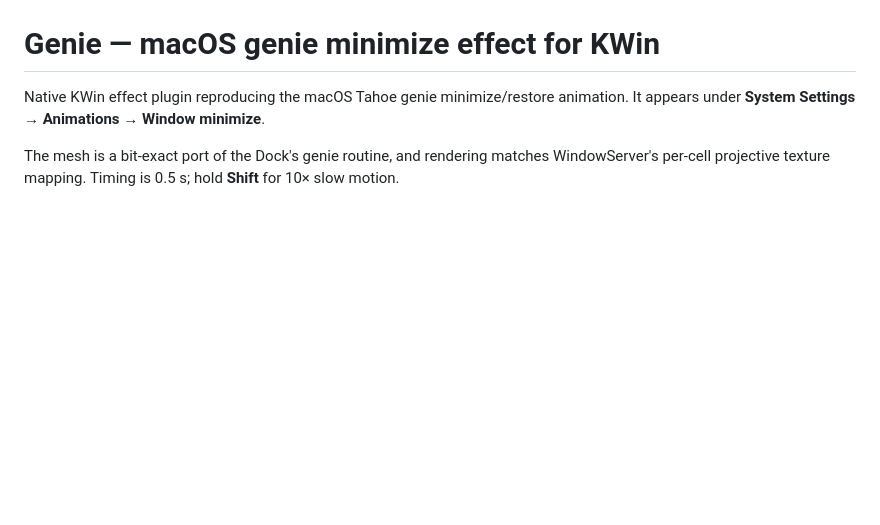
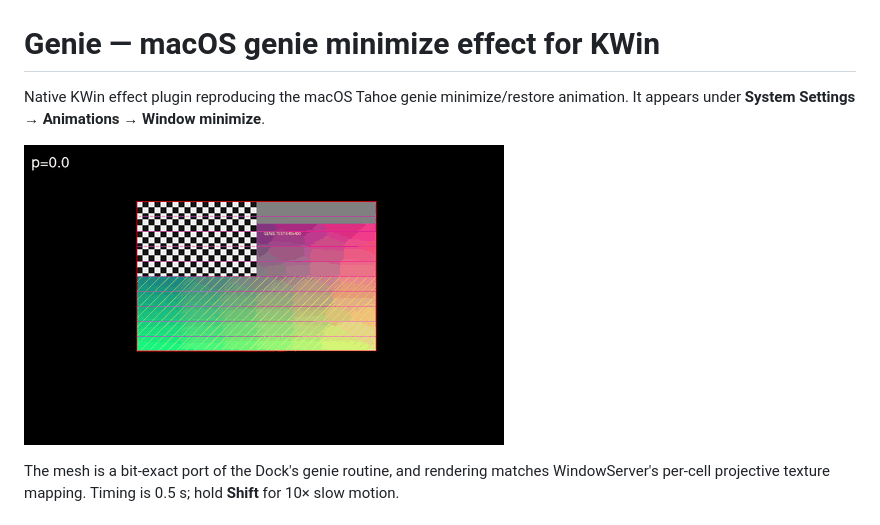
Before and after one commit to clemenswasser/kwin-genie, a Markdown page: README.md, the part around the change. Drawn GitHub-style; pictures changed too: docs/genie.gif (added); blank space fills up the shorter version.

Commit message:
Add demo GIF

```diff
--- a/README.md
+++ b/README.md
@@ -2,6 +2,8 @@
 
 Native KWin effect plugin reproducing the macOS Tahoe genie minimize/restore animation. It appears
 under **System Settings → Animations → Window minimize**.
+
+![Genie minimize effect](docs/genie.gif)
 
 The mesh is a bit-exact port of the Dock's genie routine, and rendering matches WindowServer's
 per-cell projective texture mapping. Timing is 0.5 s; hold **Shift** for 10× slow motion.
```
